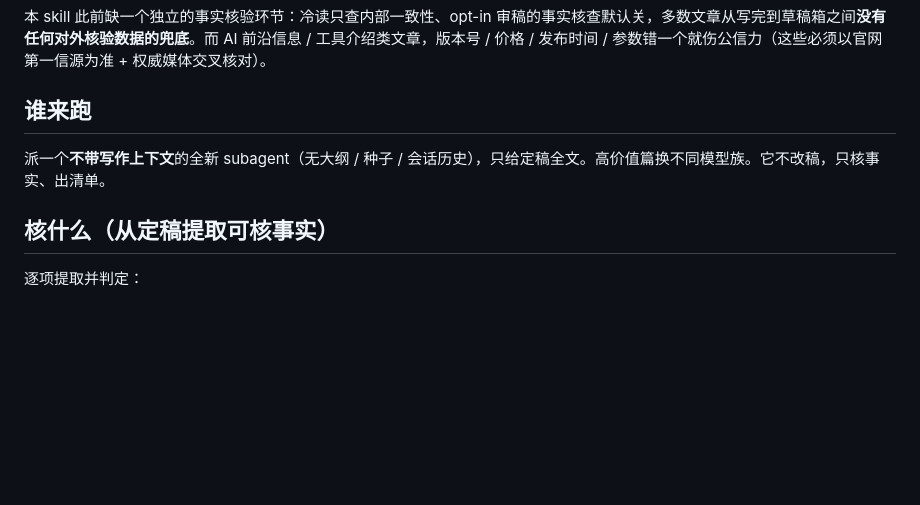
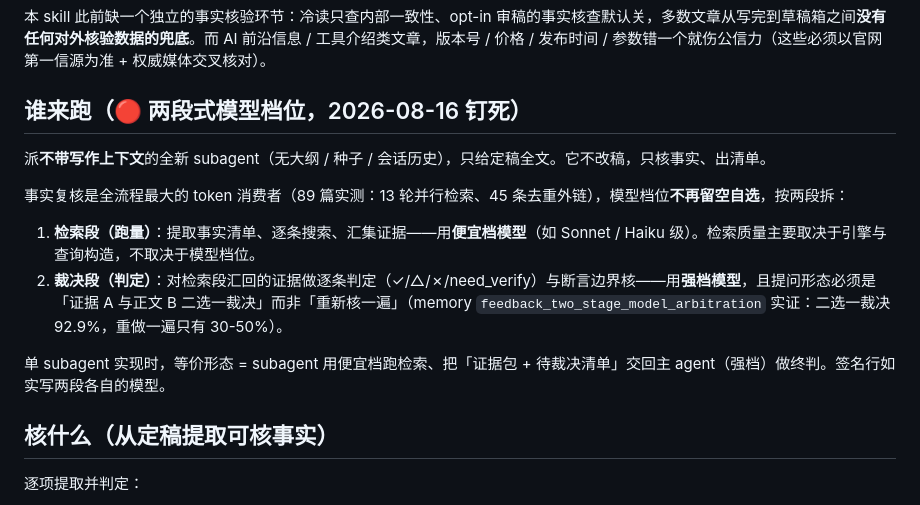
Before and after one commit to sanshengai/sansheng-write, a Markdown page: references/fact-check.md, the part around the change. GitHub-like rendering; blank space fills up the shorter version.

Commit message:
docs(audit-P3): SOP 强化批——fact-check 两段式档位钉死/调研落盘契约(路径无关)/冷读降级纪律+当前稿要求

```diff
--- a/references/fact-check.md
+++ b/references/fact-check.md
@@ -9,9 +9,16 @@
 
 本 skill 此前缺一个独立的事实核验环节：冷读只查内部一致性、opt-in 审稿的事实核查默认关，多数文章从写完到草稿箱之间**没有任何对外核验数据的兜底**。而 AI 前沿信息 / 工具介绍类文章，版本号 / 价格 / 发布时间 / 参数错一个就伤公信力（这些必须以官网第一信源为准 + 权威媒体交叉核对）。
 
-## 谁来跑
+## 谁来跑（🔴 两段式模型档位，2026-08-16 钉死）
 
-派一个**不带写作上下文**的全新 subagent（无大纲 / 种子 / 会话历史），只给定稿全文。高价值篇换不同模型族。它不改稿，只核事实、出清单。
+派**不带写作上下文**的全新 subagent（无大纲 / 种子 / 会话历史），只给定稿全文。它不改稿，只核事实、出清单。
+
+事实复核是全流程最大的 token 消费者（89 篇实测：13 轮并行检索、45 条去重外链），模型档位**不再留空自选**，按两段拆：
+
+1. **检索段（跑量）**：提取事实清单、逐条搜索、汇集证据——用**便宜档模型**（如 Sonnet / Haiku 级）。检索质量主要取决于引擎与查询构造，不取决于模型档位。
+2. **裁决段（判定）**：对检索段汇回的证据做逐条判定（✓/△/✗/need_verify）与断言边界核——用**强档模型**，且提问形态必须是「证据 A 与正文 B 二选一裁决」而非「重新核一遍」（memory `feedback_two_stage_model_arbitration` 实证：二选一裁决 92.9%，重做一遍只有 30-50%）。
+
+单 subagent 实现时，等价形态 = subagent 用便宜档跑检索、把「证据包 + 待裁决清单」交回主 agent（强档）做终判。签名行如实写两段各自的模型。
 
 ## 核什么（从定稿提取可核事实）
 
```
Also changed, not shown: references/outline.md (+9 -0 lines), references/semantic-review.md (+9 -0 lines).
